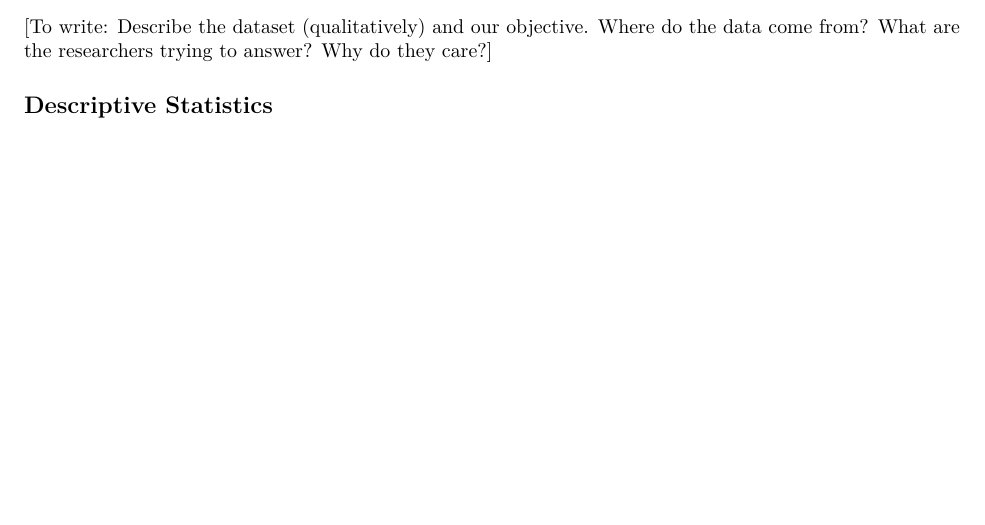
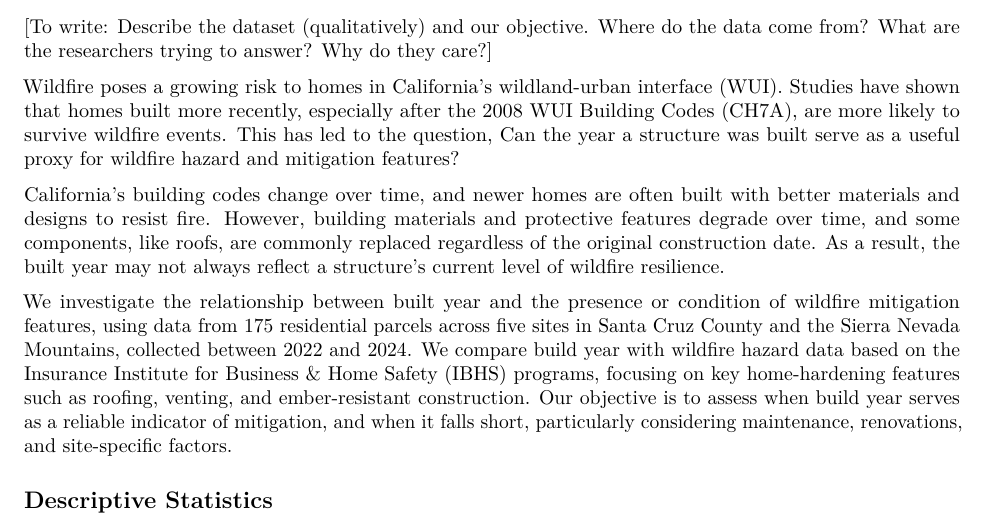
Before and after one commit to camcosfall2025/Wildfire_CAMCOS, an R Markdown document (Wildfire_CAMCOS.Rmd): part of the page before the commit and part of page 1 of 2 after it, cut so that both start at the same text, the shorter picture padded with empty space. Rendered offline with R 4.5, knitr and Pandoc, then LaTeX, with nearby package versions.

Commit message:
Update Wildfire_CAMCOS.Rmd
Intro Update

```diff
--- a/Wildfire_CAMCOS.Rmd
+++ b/Wildfire_CAMCOS.Rmd
@@ -12,6 +12,12 @@ knitr::opts_chunk$set(echo = TRUE)
 ## Introduction
 
 [To write: Describe the dataset (qualitatively) and our objective. Where do the data come from? What are the researchers trying to answer? Why do they care?]
+
+Wildfire poses a growing risk to homes in California’s wildland-urban interface (WUI). Studies have shown that homes built more recently, especially after the 2008 WUI Building Codes (CH7A), are more likely to survive wildfire events. This has led to the question, Can the year a structure was built serve as a useful proxy for wildfire hazard and mitigation features?
+
+California’s building codes change over time, and newer homes are often built with better materials and designs to resist fire. However, building materials and protective features degrade over time, and some components, like roofs, are commonly replaced regardless of the original construction date. As a result, the built year may not always reflect a structure’s current level of wildfire resilience.
+
+We investigate the relationship between built year and the presence or condition of wildfire mitigation features, using data from 175 residential parcels across five sites in Santa Cruz County and the Sierra Nevada Mountains, collected between 2022 and 2024. We compare build year with wildfire hazard data based on the Insurance Institute for Business & Home Safety (IBHS) programs, focusing on key home-hardening features such as roofing, venting, and ember-resistant construction. Our objective is to assess when build year serves as a reliable indicator of mitigation, and when it falls short, particularly considering maintenance, renovations, and site-specific factors.
 
 ## Descriptive Statistics
 
```
